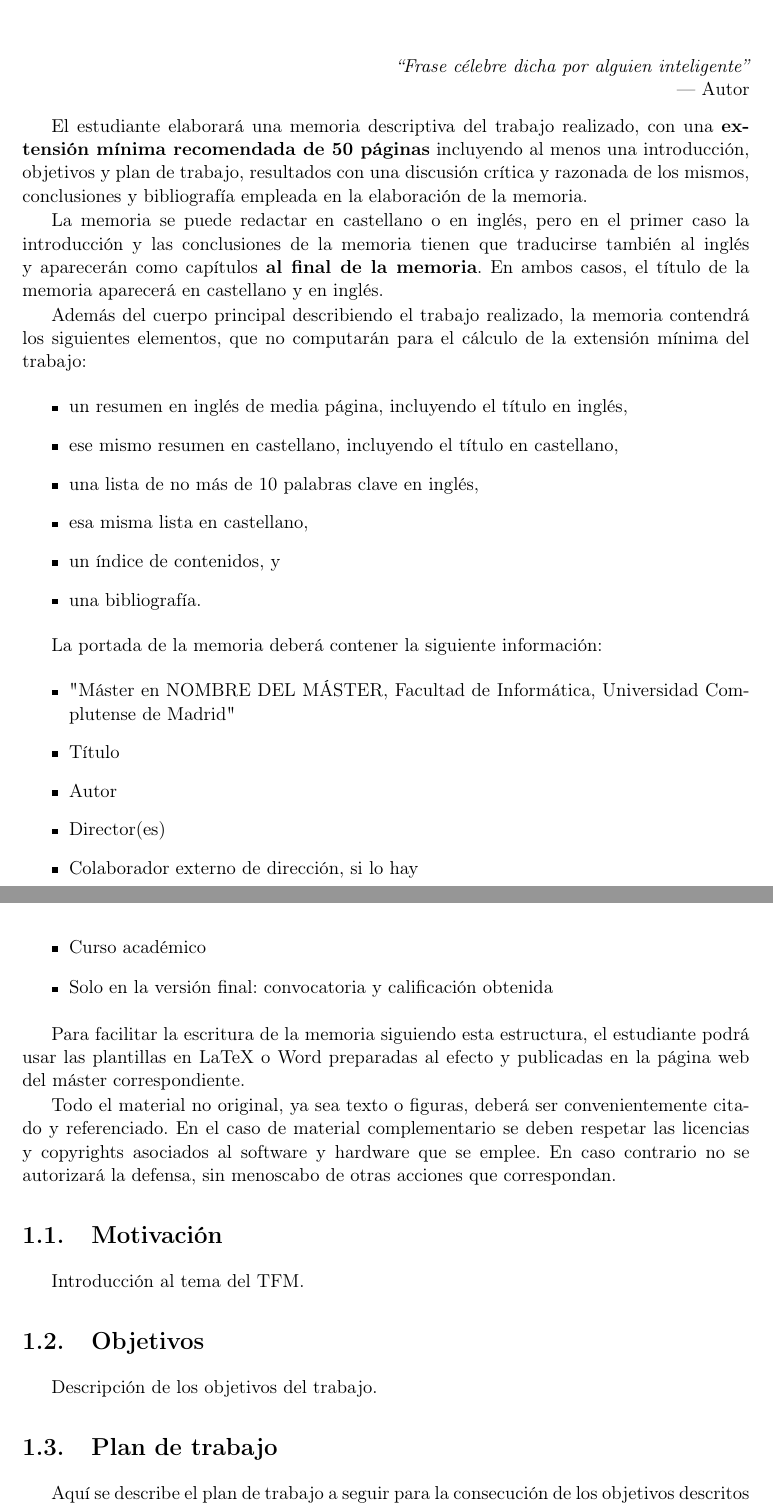
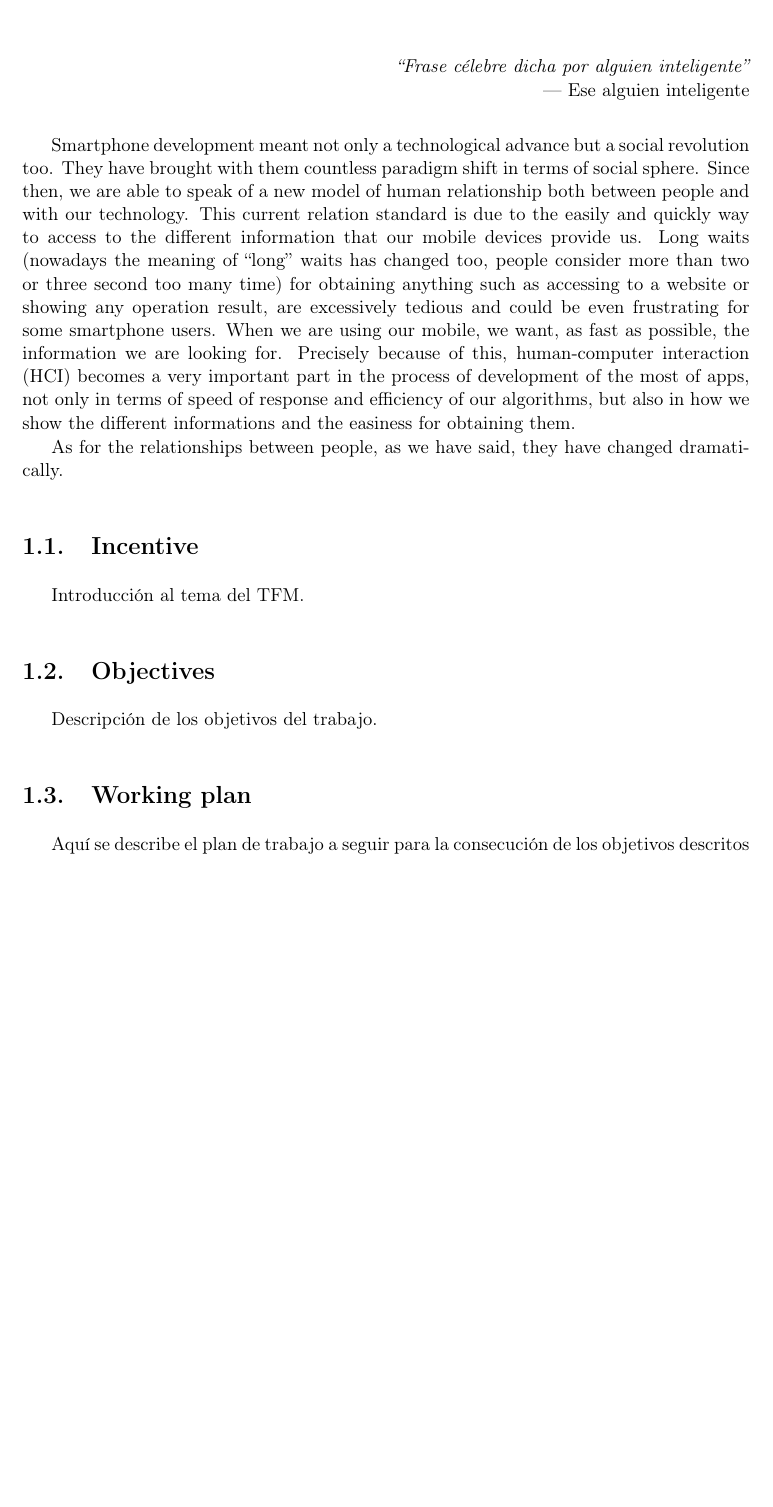
Before and after one commit to NILGroup/TFG-1920-CarlosMoreno, a LaTeX book (Memoria/TFMTeXiS.tex, which reads Memoria/Capitulos/Introduccion.tex, Memoria/TeXiS/TeXiS_bib.tex, Memoria/TeXiS/TeXiS_cover.tex): two parts of pages 19 and 20 of 40 before the commit and part of page 19 of 36 after it, the two joined at a grey line, cut so that both start at the same text, the shorter picture padded with empty space. Compiled offline with pdfLaTeX; a LaTeX package or settings file that is missing is left out.

Commit message:
Primeras modificaciones de la plantilla. Datos básicos de la memoria

```diff
--- a/Memoria/Capitulos/Introduccion.tex
+++ b/Memoria/Capitulos/Introduccion.tex
@@ -2,49 +2,21 @@
 \label{cap:introduccion}
 
-\chapterquote{Frase célebre dicha por alguien inteligente}{Autor}
+\chapterquote{Frase célebre dicha por alguien inteligente}{Ese alguien inteligente}
+
+Smartphone development meant not only a technological advance but a social revolution too. They have brought with them countless paradigm shift in terms of social sphere. Since then, we are able to speak of a new model of human relationship both between people and with our technology. This current relation standard is due to the easily and quickly way to access to the different information that our mobile devices provide us. Long waits (nowadays the meaning of ``long'' waits has changed too, people consider more than two or three second too many time) for obtaining anything such as accessing to a website or showing any operation result, are excessively tedious and could be even frustrating for some smartphone users. When we are using our mobile, we want, as fast as possible, the information we are looking for. Precisely because of this, human-computer interaction (HCI) becomes a very important part in the process of development of the most of apps, not only in terms of speed of response and efficiency of our algorithms, but also in how we show the different informations and the easiness for obtaining them.
+
+As for the relationships between people, as we have said, they have changed dramatically.
 
 
-El estudiante elaborará una memoria descriptiva del trabajo realizado, con una \textbf{extensión mínima recomendada de 50 páginas} incluyendo al menos una introducción, objetivos y plan de trabajo, resultados con una discusión crítica y razonada de los mismos, conclusiones y bibliografía empleada en la elaboración de la memoria.
-
-La memoria se puede redactar en castellano o en inglés, pero en el primer caso la introducción y las conclusiones de la memoria tienen que traducirse también al inglés y aparecerán como capítulos \textbf{al final de la memoria}. En ambos casos, el título de la memoria aparecerá en castellano y en inglés.
-
-Además del cuerpo principal describiendo el trabajo realizado, la memoria contendrá los siguientes elementos, que no computarán para el cálculo de la extensión mínima del trabajo:
-
-\begin{itemize}
-\item un resumen en inglés de media página, incluyendo el título en inglés,
-\item ese mismo resumen en castellano, incluyendo el título en castellano,
-\item una lista de no más de 10 palabras clave en inglés,
-\item esa misma lista en castellano,
-\item un índice de contenidos, y
-\item una bibliografía.
-\end{itemize}
-
-La portada de la memoria deberá contener la siguiente información:
-
-\begin{itemize}
-\item "Máster en NOMBRE DEL MÁSTER, Facultad de Informática, Universidad Complutense de Madrid"
-\item Título
-\item Autor
-\item Director(es)
-\item Colaborador externo de dirección, si lo hay
-\item Curso académico
-\item Solo en la versión final: convocatoria y calificación obtenida
-\end{itemize}
-
-Para facilitar la escritura de la memoria siguiendo esta estructura, el estudiante podrá usar las plantillas en LaTeX o Word preparadas al efecto y publicadas en la página web del máster correspondiente.
-
-Todo el material no original, ya sea texto o figuras, deberá ser convenientemente citado y referenciado. En el caso de material complementario se deben respetar las licencias y copyrights asociados al software y hardware que se emplee. En caso contrario no se autorizará la defensa, sin menoscabo de otras acciones que correspondan.
-
-
-\section{Motivación}
+\section{Incentive}
 Introducción al tema del TFM.
 
 
-\section{Objetivos}
+\section{Objectives}
 Descripción de los objetivos del trabajo.
 
 
-\section{Plan de trabajo}
+\section{Working plan}
 Aquí se describe el plan de trabajo a seguir para la consecución de los objetivos descritos en el apartado anterior.
 
 
--- a/Memoria/TFMTeXiS.tex
+++ b/Memoria/TFMTeXiS.tex
@@ -88,9 +88,8 @@ constantes,guionado,Cascaras/bibliografia,config%
 %
 \ifpdf\hypersetup{%
     pdftitle = {\titulo},
-    pdfsubject = {Plantilla de Tesis},
-    pdfkeywords = {Plantilla, LaTeX, tesis, trabajo de
-      investigación, trabajo de Master},
+    pdfsubject = {Memoria de TFG},
+    pdfkeywords = {Memoria, LaTeX, TFG, IRIS, trabajo de Grado},
     pdfauthor = {\textcopyright\ \autor},
     pdfcreator = {\LaTeX\ con el paquete \flqq hyperref\frqq},
     pdfproducer = {pdfeTeX-0.\the\pdftexversion\pdftexrevision},
--- a/Memoria/TeXiS/TeXiS_bib.tex
+++ b/Memoria/TeXiS/TeXiS_bib.tex
@@ -141,9 +141,9 @@
 % inglés. Descomentar el que se quiera utilizar
 
 % Descomentar para bibliografía en español
-\bibliographystyle{TeXiS/TeXiS}
+%\bibliographystyle{TeXiS/TeXiS}
 % Descomentar para bibliografía en inglés
-%\bibliographystyle{TeXiS/TeXiS_en}
+\bibliographystyle{TeXiS/TeXiS_en}
 
 \bibliography{\ficherosBibliografia}
 \endgroup
--- a/Memoria/TeXiS/TeXiS_cover.tex
+++ b/Memoria/TeXiS/TeXiS_cover.tex
@@ -336,8 +336,8 @@
 \textbf{\autorPortadaVal}\\[0.5cm]
 {\Large \bfseries Director}\\
 \textbf{\directorPortadaVal}\\[0.5cm]
-{\Large \bfseries Colaborador}\\
-\textbf{\colaboradorPortadaVal}\\[0.5cm]
+%{\Large \bfseries Colaborador}\\
+%\textbf{\colaboradorPortadaVal}\\[0.5cm]
 \textbf{\institucionVal}\\[1em]
 %\textbf{\fechaPublicacionVal}
 \end{center}
@@ -403,8 +403,8 @@
 \textbf{\autorPortadaVal}\\[1.0cm]
 {\Large \bfseries Director}\\
 \textbf{\directorPortadaVal}\\[0.3cm]
-{\Large \bfseries Colaborador}\\
-\textbf{\colaboradorPortadaVal}\\[0.3cm]
+%{\Large \bfseries Colaborador}\\
+%\textbf{\colaboradorPortadaVal}\\[0.3cm]
 \mbox{ } \\ \mbox{ } \\
 \textoSegundoSubtituloPortadaVal \\ [0.3em]
 \end{center}
```
Also changed, not shown: Memoria/Cascaras/agradecimientos.tex (+1 -1 lines), Memoria/Cascaras/cover.tex (+11 -11 lines), Memoria/Cascaras/dedicatoria.tex (+1 -3 lines), Memoria/TFMTeXiS.pdf, Memoria/Capitulos/Introduccion.tex (2 more changed lines), Memoria/TFMTeXiS.tex (12 more changed lines), Memoria/TeXiS/TeXiS_bib.tex (2 more changed lines).
